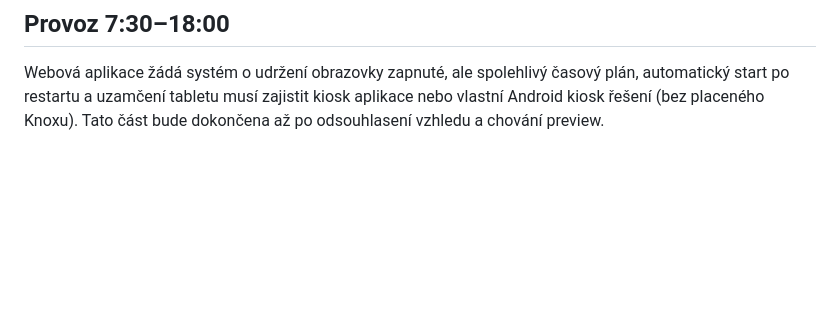
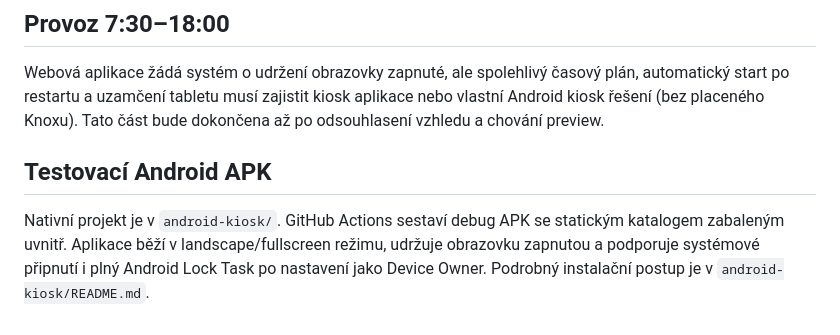
Before and after one commit to pavelsukup-netizen/exhibit-label-frontend, a Markdown page: README.md, the part around the change. GitHub-like rendering; blank space fills up the shorter version.

Commit message:
Document Android kiosk APK test path

```diff
--- a/README.md
+++ b/README.md
@@ -63,3 +63,7 @@ Nové produkty se na dříve nakonfigurovaném tabletu automaticky nepřidávaj
 ## Provoz 7:30–18:00
 
 Webová aplikace žádá systém o udržení obrazovky zapnuté, ale spolehlivý časový plán, automatický start po restartu a uzamčení tabletu musí zajistit kiosk aplikace nebo vlastní Android kiosk řešení (bez placeného Knoxu). Tato část bude dokončena až po odsouhlasení vzhledu a chování preview.
+
+## Testovací Android APK
+
+Nativní projekt je v `android-kiosk/`. GitHub Actions sestaví debug APK se statickým katalogem zabaleným uvnitř. Aplikace běží v landscape/fullscreen režimu, udržuje obrazovku zapnutou a podporuje systémové připnutí i plný Android Lock Task po nastavení jako Device Owner. Podrobný instalační postup je v `android-kiosk/README.md`.
```
